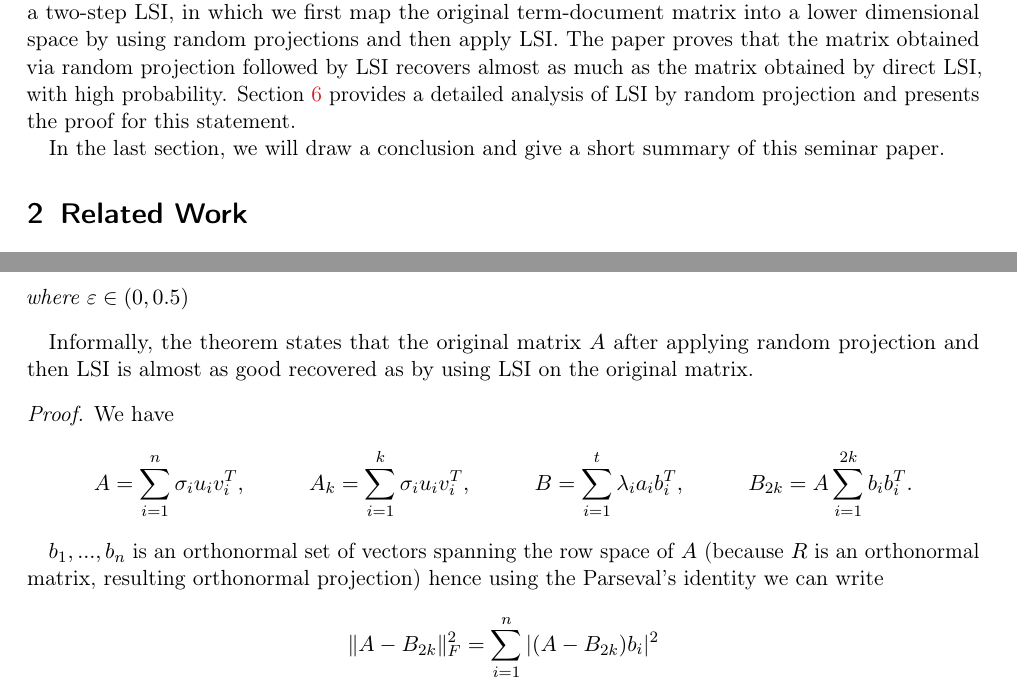
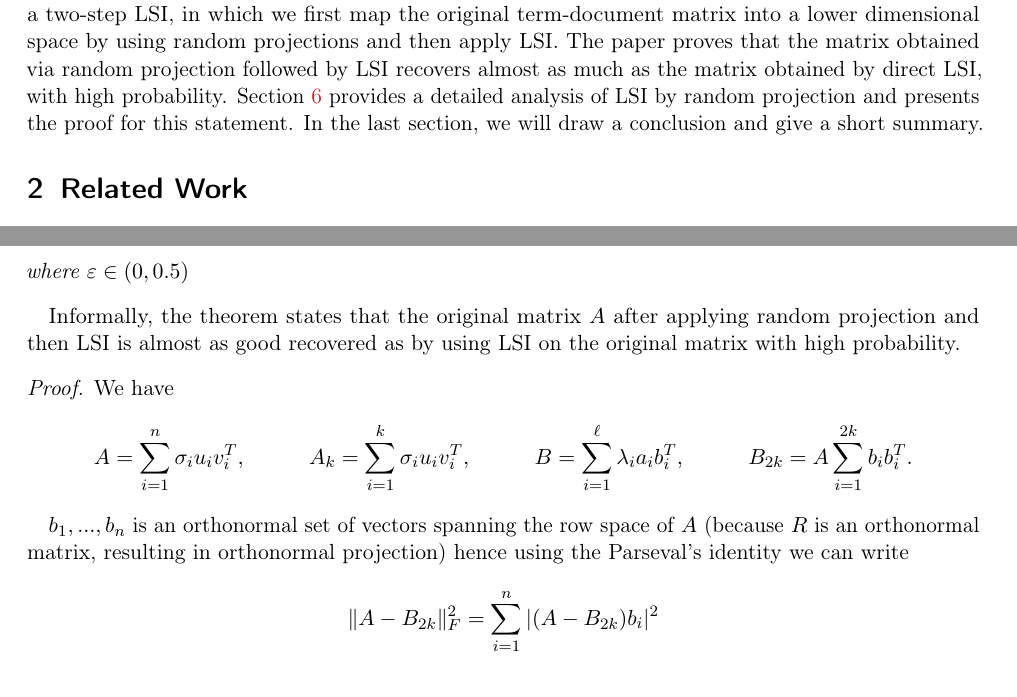
Before and after one commit to Vaheem/i7Seminar, a LaTeX paper (i7seminartemplate.tex): two parts of pages 2 and 6 of 8, joined at a grey line, cut so that both start at the same text. Compiled offline with pdfLaTeX.

Commit message:
Seminar paper final version

```diff
--- a/i7seminartemplate.tex
+++ b/i7seminartemplate.tex
@@ -141,8 +141,7 @@ Latent Semantic Indexing (LSI) is one of the information retrieval techniques. I
 LSI has shown strong empirical results. However, prior to the paper of Papadimitriou et al., there was no satisfactory explanation for its success. The question is: Why does LSI find the documents corresponding to the semantics of the query with high accuracy. They prove a theorem that under certain constraints LSI will always find the correct topic of the given query with high probability. \cref{Brief Mention of Analysis of LSI's Good Performance} of this seminar paper elaborates on this theorem.
 
 Despite its effectiveness, the computational time of LSI is very long. Papadimitriou et al. introduce a two-step LSI, in which we first map the original term-document matrix into a lower dimensional space by using random projections and then apply LSI. The paper proves that the matrix obtained via random projection followed by LSI recovers almost as much as the matrix obtained by direct LSI, with high probability.  \cref{LSI by Random Projection} provides a detailed analysis of LSI by random projection and presents the proof for this statement.
-
-In the last section, we will draw a conclusion and give a short summary of this seminar paper.
+In the last section, we will draw a conclusion and give a short summary.
 
 \section{Related Work}
 Hofmann et al. analyze the LSI from a different probabilistic point of view comparing SVD to mixture decomposition using expectation maximization algorithm \cite{Relatedwork1}.
@@ -373,20 +372,20 @@ Now we can introduce the main theorem of this section:
 \]
 where $\epsilon \in (0,0.5)$
 \end{theorem}
-Informally, the theorem states that the original matrix $A$ after applying random projection and then LSI is almost as good recovered as by using LSI on the original matrix.
+Informally, the theorem states that the original matrix $A$ after applying random projection and then LSI is almost as good recovered as by using LSI on the original matrix with high probability.
 
 
 \begin{proof}
 We have
 \[
-A = \sum_{i=1}^n \sigma_i u_i v_i^T, \,\,\,\,\,\,\,\,\,\,\,\,\,\,\,\,\,A_k = \sum_{i=1}^k \sigma_i u_i v_i^T,  \,\,\,\,\,\,\,\,\,\,\,\,\,\,\,\,\, B=\sum_{i=1}^t \lambda_i a_i b_i^T,\,\,\,\,\,\,\,\,\,\,\,\,\,\,\,\,\, B_{2k} = A \sum_{i=1}^{2k} b_ib_i^T.
+A = \sum_{i=1}^n \sigma_i u_i v_i^T, \,\,\,\,\,\,\,\,\,\,\,\,\,\,\,\,\,A_k = \sum_{i=1}^k \sigma_i u_i v_i^T,  \,\,\,\,\,\,\,\,\,\,\,\,\,\,\,\,\, B=\sum_{i=1}^{\ell} \lambda_i a_i b_i^T,\,\,\,\,\,\,\,\,\,\,\,\,\,\,\,\,\, B_{2k} = A \sum_{i=1}^{2k} b_ib_i^T.
 \]
 
 %\[
 % B=\sum_{i=1}^t \lambda_i a_i b_i^T\,\,\,\,\,\,\,\,\,\,\,\,\,\,\,\,\, B_{2k} := A \sum_{i=1}^{2k} b_ib_i^T.
 %\]
 
-$b_1,...,b_n$ is an orthonormal set of vectors spanning the row space of $A$ (because $R$ is an orthonormal matrix, resulting orthonormal projection) hence using the Parseval's identity we can write
+$b_1,...,b_n$ is an orthonormal set of vectors spanning the row space of $A$ (because $R$ is an orthonormal matrix, resulting in orthonormal projection) hence using the Parseval's identity we can write
 \[
  \lVert A - B_{2k} \rVert_F^2 = \sum_{i=1}^n |(A - B_{2k})b_i|^2
 \]
```
Also changed, not shown: Seminar_Final_Vahe_Eminyan.pdf (added), Slides/Seminar_LSI_Slides_Almost_final_version.pdf (renamed from Slides/Seminar_LSI_Slides.pdf), i7seminartemplate.tex (8 more changed lines), 2 other files.
